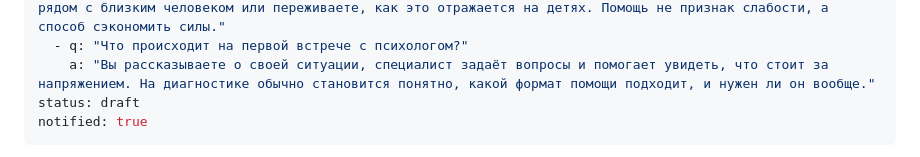
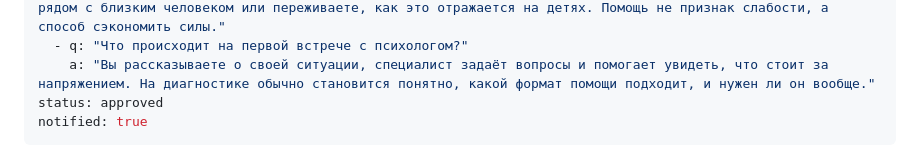
Before and after one commit to murzzsite/pronina-dom-vnutri, a Markdown page: articles/pochemu-v-otnosheniyah-ne-stanovitsya-legche.md, the part around the change. Rendered like a GitHub page.

Commit message:
blog: клиент нажал «Опубликовать» (articles/pochemu-v-otnosheniyah-ne-stanovitsya-legche.md)

```diff
--- a/articles/pochemu-v-otnosheniyah-ne-stanovitsya-legche.md
+++ b/articles/pochemu-v-otnosheniyah-ne-stanovitsya-legche.md
@@ -21,7 +21,7 @@ faq:
     a: "Когда сценарий повторяется месяцами, ссоры переходят в обесценивание, вы чувствуете одиночество рядом с близким человеком или переживаете, как это отражается на детях. Помощь не признак слабости, а способ сэкономить силы."
   - q: "Что происходит на первой встрече с психологом?"
     a: "Вы рассказываете о своей ситуации, специалист задаёт вопросы и помогает увидеть, что стоит за напряжением. На диагностике обычно становится понятно, какой формат помощи подходит, и нужен ли он вообще."
-status: draft
+status: approved
 notified: true
 ---
 Если вы стараетесь в отношениях, а легче не становится, причина чаще всего не в недостатке усилий. Вы вкладываетесь в то, что не решает корень напряжения: молчите ради мира, берёте всё на себя, ждёте, что вас поймут без слов. Ниже пять причин, как они проявляются и что можно изменить со своей стороны уже сейчас.
```
